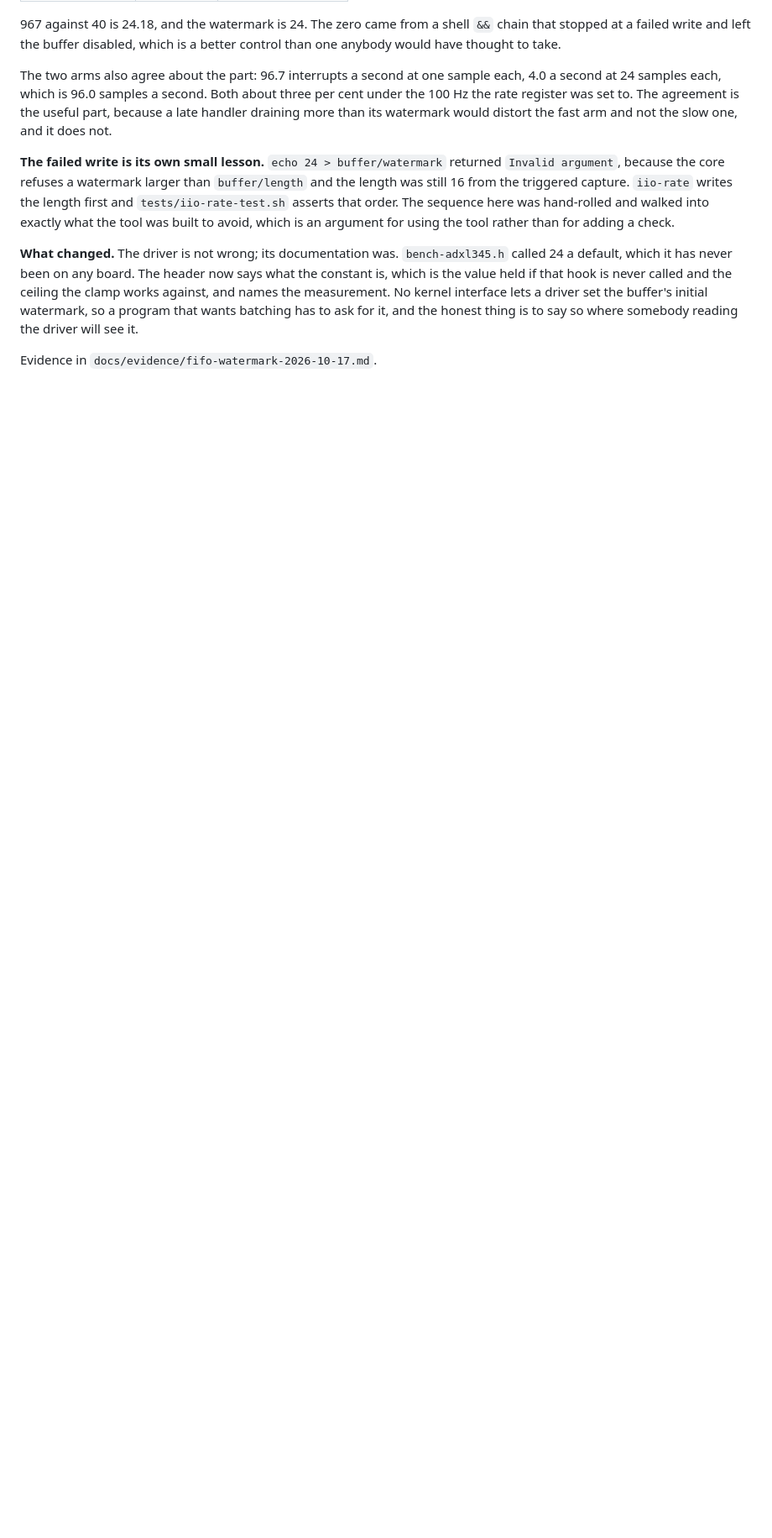
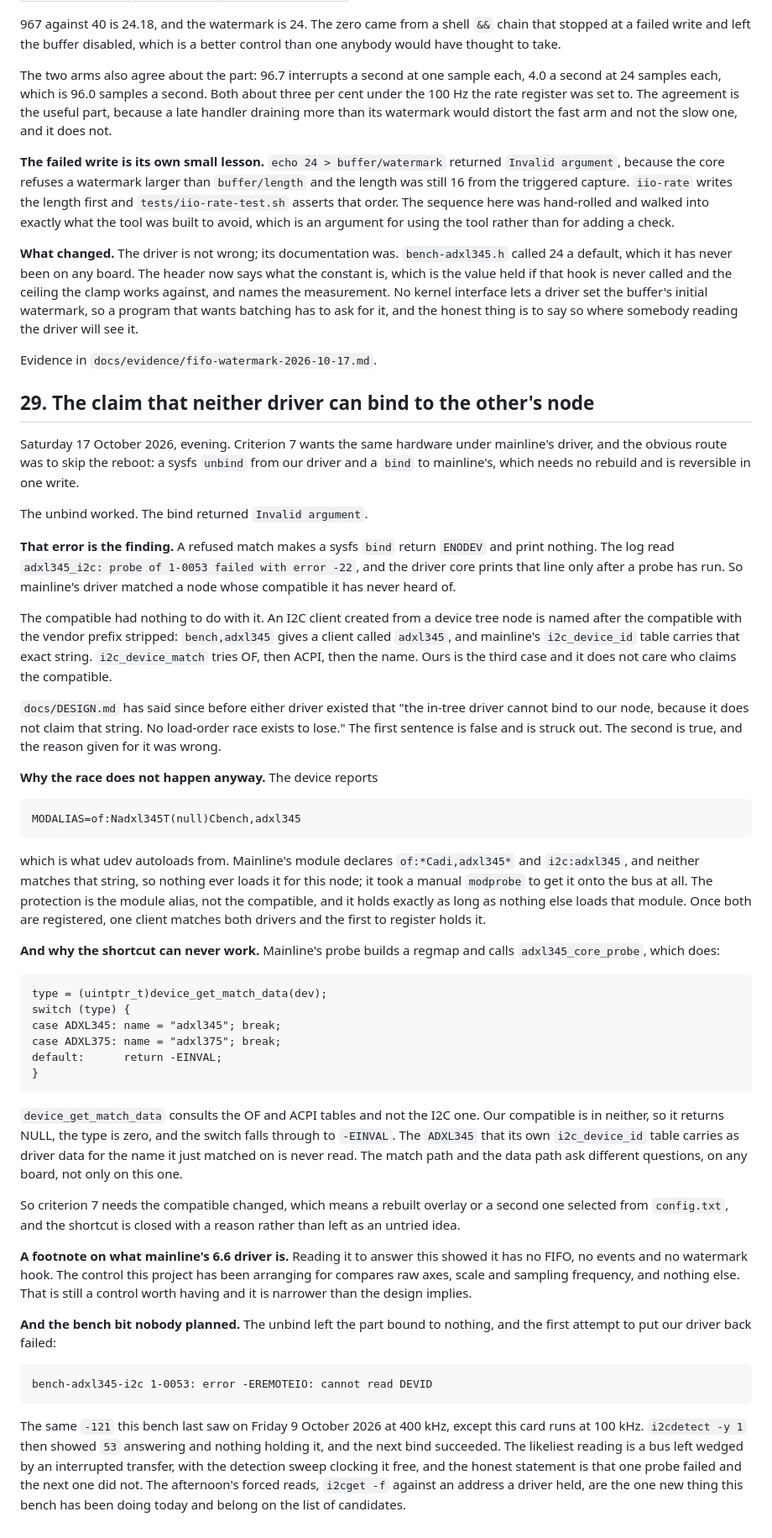
Before and after one commit to ambrosiobing/embedded-linux, a Markdown page: projects/05-iio-adxl345/JOURNAL.md, the part around the change. Shown at 84% size. Rendered like a GitHub page; blank space fills up the shorter version.

Commit message:
project 5: the in-tree driver does bind to our node, and the design said it could not
Criterion 7 wanted mainline's driver on the same hardware, so the
shortcut was tried: unbind from ours, bind to mainline's, no rebuild and
no reboot. The unbind worked and the bind returned Invalid argument,
which is the finding rather than the obstacle. A refused match returns
ENODEV and prints nothing; the log carries "adxl345_i2c: probe of
1-0053 failed with error -22", a line the driver core emits only after a
probe has run.

The compatible had nothing to do with it. An I2C client from a device
tree node is named after the compatible with the vendor prefix stripped,
so bench,adxl345 produces a client called adxl345, and mainline's
i2c_device_id table carries that string. i2c_device_match tries OF, then
ACPI, then the name.

So docs/DESIGN.md's first consequence is struck out. Its second, that
both drivers can share an image, is still true for a reason the document
had wrong: the device reports MODALIAS=of:Nadxl345T(null)Cbench,adxl345,
mainline's module declares of:*Cadi,adxl345* and i2c:adxl345, neither
matches, and nothing autoloads it. The protection is the module alias,
and it lasts as long as nothing else loads that module.

The shortcut is closed with a reason. Mainline's probe calls
adxl345_core_probe, which takes device_get_match_data, which consults OF
and ACPI only; our compatible is in neither, the type comes back zero,
and the switch over part type falls to default: return -EINVAL. The
ADXL345 its own id table carries for the name it matched is never read.
The match path and the data path ask different questions, on any board.

Criterion 7 therefore needs the compatible changed, and the comparison
is narrower than the design implied: mainline's 6.6 driver has no FIFO,
no events and no watermark hook.

Journal 29 also records the bench bit nobody planned: the first rebind
of our own driver failed with EREMOTEIO, the same -121 this bench saw at
400 kHz on Friday 9 October 2026 although this card runs at 100 kHz,
i2cdetect then showed the part answering, and the next bind succeeded.
One probe failed and the next did not; the afternoon's forced reads are
on the list of candidates.

```diff
--- a/projects/05-iio-adxl345/JOURNAL.md
+++ b/projects/05-iio-adxl345/JOURNAL.md
@@ -1343,3 +1343,84 @@ has to ask for it, and the honest thing is to say so where somebody
 reading the driver will see it.
 
 Evidence in `docs/evidence/fifo-watermark-2026-10-17.md`.
+
+## 29. The claim that neither driver can bind to the other's node
+
+Saturday 17 October 2026, evening. Criterion 7 wants the same hardware
+under mainline's driver, and the obvious route was to skip the reboot: a
+sysfs `unbind` from our driver and a `bind` to mainline's, which needs
+no rebuild and is reversible in one write.
+
+The unbind worked. The bind returned `Invalid argument`.
+
+**That error is the finding.** A refused match makes a sysfs `bind`
+return `ENODEV` and print nothing. The log read
+`adxl345_i2c: probe of 1-0053 failed with error -22`, and the driver
+core prints that line only after a probe has run. So mainline's driver
+matched a node whose compatible it has never heard of.
+
+The compatible had nothing to do with it. An I2C client created from a
+device tree node is named after the compatible with the vendor prefix
+stripped: `bench,adxl345` gives a client called `adxl345`, and
+mainline's `i2c_device_id` table carries that exact string.
+`i2c_device_match` tries OF, then ACPI, then the name. Ours is the
+third case and it does not care who claims the compatible.
+
+`docs/DESIGN.md` has said since before either driver existed that
+"the in-tree driver cannot bind to our node, because it does not claim
+that string. No load-order race exists to lose." The first sentence is
+false and is struck out. The second is true, and the reason given for
+it was wrong.
+
+**Why the race does not happen anyway.** The device reports
+
+    MODALIAS=of:Nadxl345T(null)Cbench,adxl345
+
+which is what udev autoloads from. Mainline's module declares
+`of:*Cadi,adxl345*` and `i2c:adxl345`, and neither matches that string,
+so nothing ever loads it for this node; it took a manual `modprobe` to
+get it onto the bus at all. The protection is the module alias, not the
+compatible, and it holds exactly as long as nothing else loads that
+module. Once both are registered, one client matches both drivers and
+the first to register holds it.
+
+**And why the shortcut can never work.** Mainline's probe builds a
+regmap and calls `adxl345_core_probe`, which does:
+
+    type = (uintptr_t)device_get_match_data(dev);
+    switch (type) {
+    case ADXL345: name = "adxl345"; break;
+    case ADXL375: name = "adxl375"; break;
+    default:      return -EINVAL;
+    }
+
+`device_get_match_data` consults the OF and ACPI tables and not the I2C
+one. Our compatible is in neither, so it returns NULL, the type is zero,
+and the switch falls through to `-EINVAL`. The `ADXL345` that its own
+`i2c_device_id` table carries as driver data for the name it just
+matched on is never read. The match path and the data path ask different
+questions, on any board, not only on this one.
+
+So criterion 7 needs the compatible changed, which means a rebuilt
+overlay or a second one selected from `config.txt`, and the shortcut is
+closed with a reason rather than left as an untried idea.
+
+**A footnote on what mainline's 6.6 driver is.** Reading it to answer
+this showed it has no FIFO, no events and no watermark hook. The
+control this project has been arranging for compares raw axes, scale
+and sampling frequency, and nothing else. That is still a control worth
+having and it is narrower than the design implies.
+
+**And the bench bit nobody planned.** The unbind left the part bound to
+nothing, and the first attempt to put our driver back failed:
+
+    bench-adxl345-i2c 1-0053: error -EREMOTEIO: cannot read DEVID
+
+The same `-121` this bench last saw on Friday 9 October 2026 at 400 kHz,
+except this card runs at 100 kHz. `i2cdetect -y 1` then showed `53`
+answering and nothing holding it, and the next bind succeeded. The
+likeliest reading is a bus left wedged by an interrupted transfer, with
+the detection sweep clocking it free, and the honest statement is that
+one probe failed and the next one did not. The afternoon's forced reads,
+`i2cget -f` against an address a driver held, are the one new thing this
+bench has been doing today and belong on the list of candidates.
```
Also changed, not shown: projects/05-iio-adxl345/README.md (+1 -1 lines), 1 other file.
